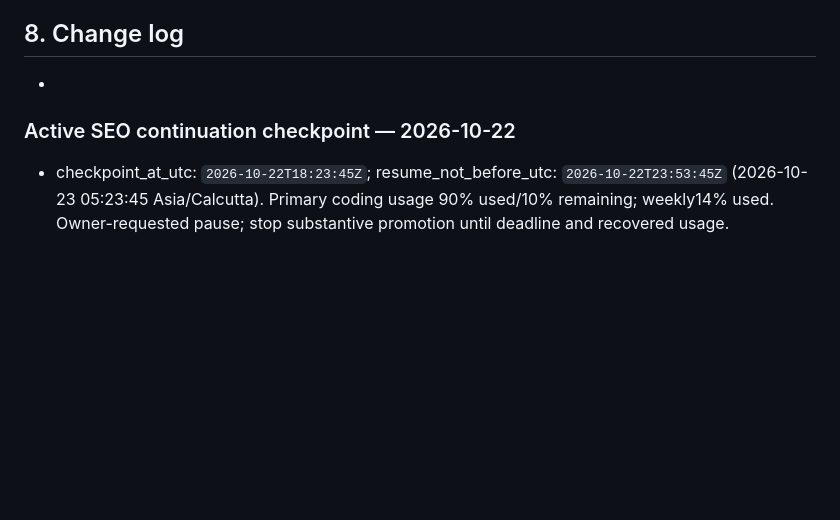
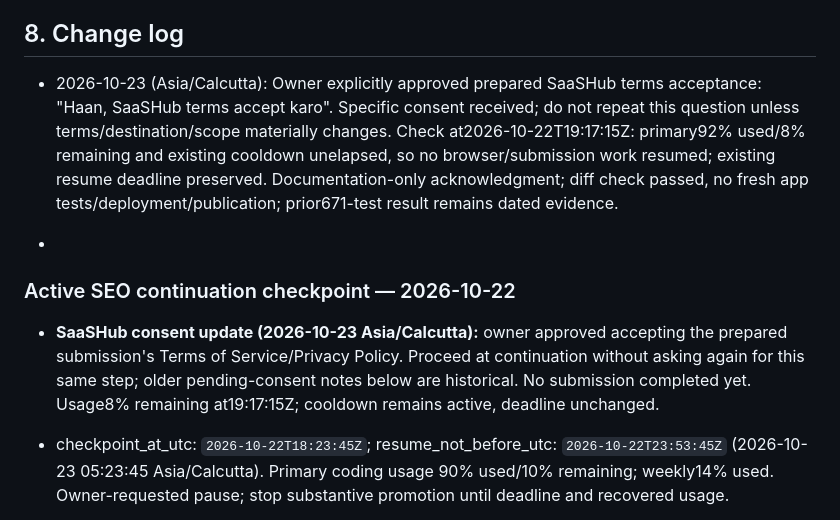
Before and after one commit to prarit0097/pdfsejeda, a Markdown page: sejedarules.md, the part around the change. GitHub-like rendering; blank space fills up the shorter version.

Commit message:
Record SaaSHub terms consent while preserving usage cooldown

```diff
--- a/sejedarules.md
+++ b/sejedarules.md
@@ -616,10 +616,13 @@ promotional use. Avoid ineligible registrations, fabricated endorsements and
 bulk low-value backlink creation. No top position or recommendation is promised.
 
 ## 8. Change log
+
+- 2026-10-23 (Asia/Calcutta): Owner explicitly approved prepared SaaSHub terms acceptance: "Haan, SaaSHub terms accept karo". Specific consent received; do not repeat this question unless terms/destination/scope materially changes. Check at2026-10-22T19:17:15Z: primary92% used/8% remaining and existing cooldown unelapsed, so no browser/submission work resumed; existing resume deadline preserved. Documentation-only acknowledgment; diff check passed, no fresh app tests/deployment/publication; prior671-test result remains dated evidence.
 +
 
 ### Active SEO continuation checkpoint — 2026-10-22
 
+- **SaaSHub consent update (2026-10-23 Asia/Calcutta):** owner approved accepting the prepared submission's Terms of Service/Privacy Policy. Proceed at continuation without asking again for this same step; older pending-consent notes below are historical. No submission completed yet. Usage8% remaining at19:17:15Z; cooldown remains active, deadline unchanged.
 - checkpoint_at_utc: `2026-10-22T18:23:45Z`; resume_not_before_utc: `2026-10-22T23:53:45Z` (2026-10-23 05:23:45 Asia/Calcutta). Primary coding usage 90% used/10% remaining; weekly14% used. Owner-requested pause; stop substantive promotion until deadline and recovered usage.
 - Active current-chat heartbeat: `continue-pdf-seo-after-usage-cooldown`, 330-minute cadence. Successfully created with thread destination after initial missing-destination validation failure. PC/app/repo must be available; exact wakeup best effort. No Windows task, background Codex loop or credential scraping installed. Five specialist agents completed bounded work.
 - Latest deployed source `21d0e18`; seven guides and 59 public URLs supersede older snapshot counts. Image `sha256:f4452f8b5eac8f2f467f1fbd0ac0712ec3fd9dc49ba611e3cf5a300acdfd0440`, rollback `pdfnova-web:release-dee688f`. Only app recreated; private environment backup outside Git; no DNS/proxy/firewall changes. Public59-page crawl/eight responsive checks passed; app healthy/no OOM and15 other container identities preserved. Nineteen historical host responses not rechecked; no fresh public PDF smoke/full staged pool.
```
Also changed, not shown: marketing/SEO-STATUS.md (+4 -0 lines).
